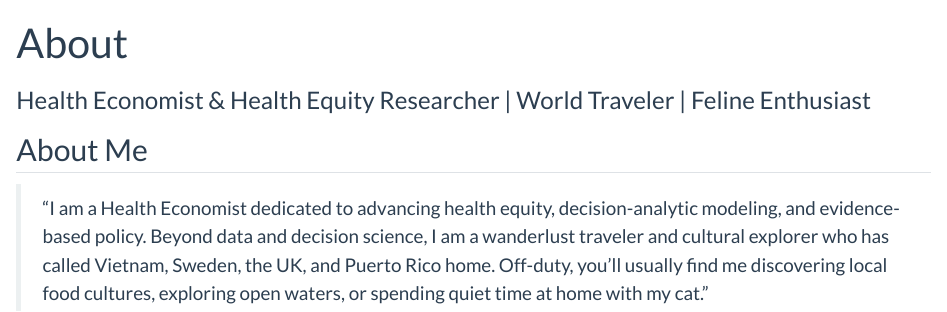
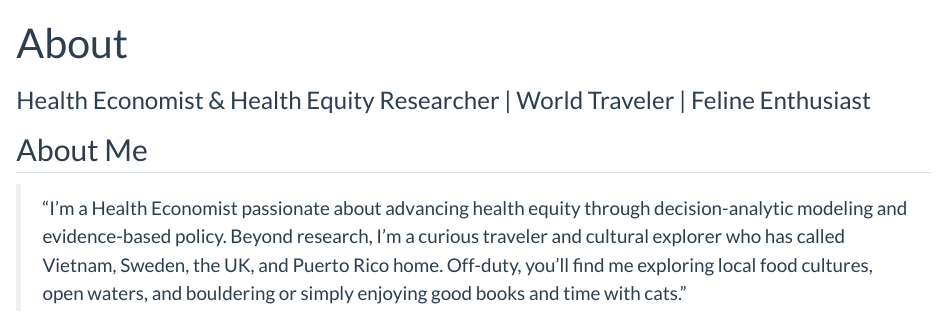
Before and after one commit to ducky2805/ducky2805.github.io, a Quarto document (about.qmd): the page in a window 1100 px wide, from its top. Rendered offline with R 4.5, knitr and Pandoc in place of Quarto, with nearby package versions.

Commit message:
Update about.qmd

```diff
--- a/about.qmd
+++ b/about.qmd
@@ -5,4 +5,4 @@ subtitle: "Health Economist & Health Equity Researcher | World Traveler | Feline
 
 ## About Me
 
-> “I am a Health Economist dedicated to advancing health equity, decision-analytic modeling, and evidence-based policy. Beyond data and decision science, I am a wanderlust traveler and cultural explorer who has called Vietnam, Sweden, the UK, and Puerto Rico home. Off-duty, you’ll usually find me discovering local food cultures, exploring open waters, or spending quiet time at home with my cat.”
+> “I’m a Health Economist passionate about advancing health equity through decision-analytic modeling and evidence-based policy. Beyond research, I’m a curious traveler and cultural explorer who has called Vietnam, Sweden, the UK, and Puerto Rico home. Off-duty, you’ll find me exploring local food cultures, open waters, and bouldering or simply enjoying good books and time with cats.”
```
